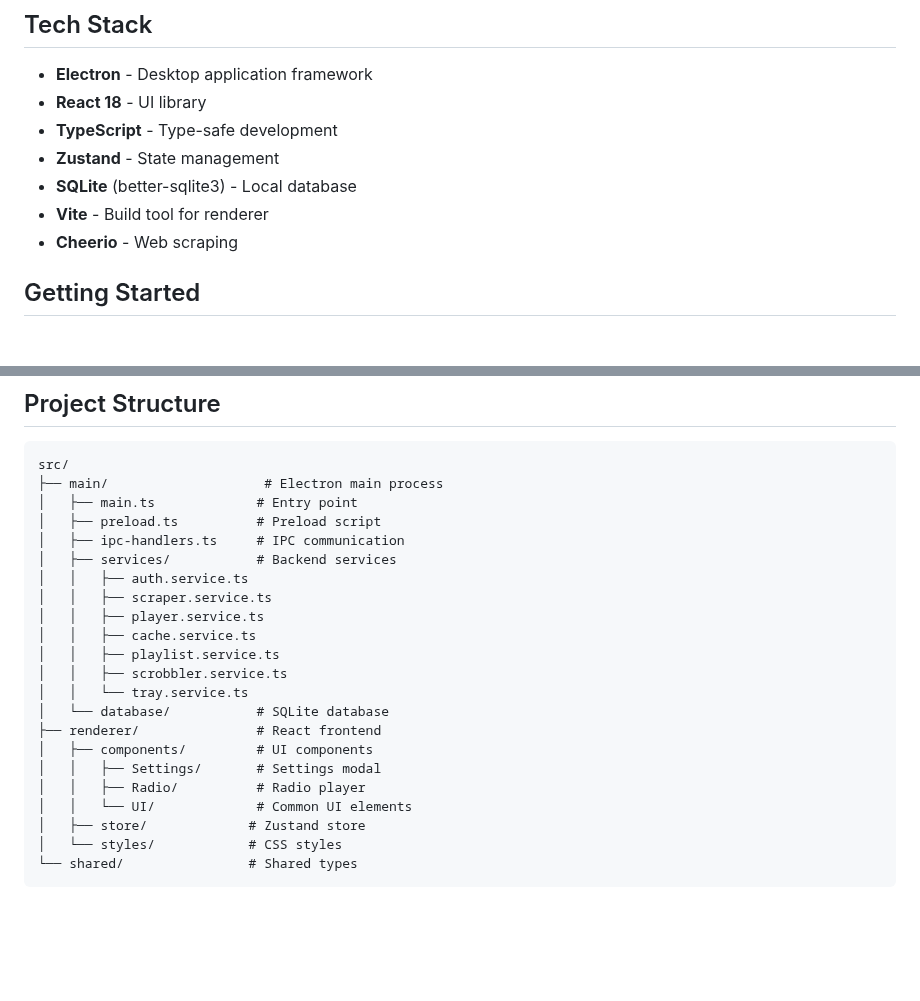
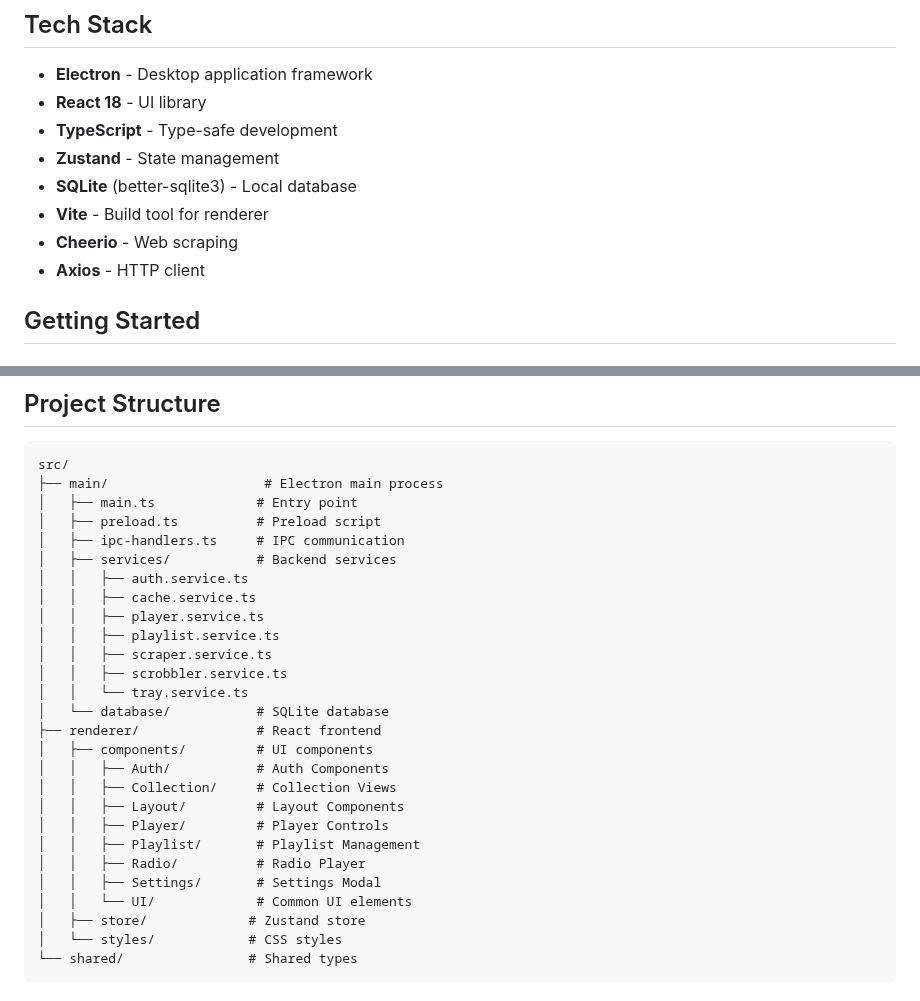
Before and after one commit to eremef/bandcamp-player, a Markdown page: README.md, 2 parts joined by grey strips. GitHub-like rendering; blank space fills up the shorter version.

```diff
--- a/README.md
+++ b/README.md
@@ -24,6 +24,7 @@ A feature-rich Electron desktop application for playing Bandcamp music with fan
 - **SQLite** (better-sqlite3) - Local database
 - **Vite** - Build tool for renderer
 - **Cheerio** - Web scraping
+- **Axios** - HTTP client
 
 ## Getting Started
 
@@ -99,17 +100,22 @@ src/
 │   ├── ipc-handlers.ts     # IPC communication
 │   ├── services/           # Backend services
 │   │   ├── auth.service.ts
+│   │   ├── cache.service.ts
+│   │   ├── player.service.ts
+│   │   ├── playlist.service.ts
 │   │   ├── scraper.service.ts
-│   │   ├── player.service.ts
-│   │   ├── cache.service.ts
-│   │   ├── playlist.service.ts
 │   │   ├── scrobbler.service.ts
 │   │   └── tray.service.ts
 │   └── database/           # SQLite database
 ├── renderer/               # React frontend
 │   ├── components/         # UI components
-│   │   ├── Settings/       # Settings modal
-│   │   ├── Radio/          # Radio player
+│   │   ├── Auth/           # Auth Components
+│   │   ├── Collection/     # Collection Views
+│   │   ├── Layout/         # Layout Components
+│   │   ├── Player/         # Player Controls
+│   │   ├── Playlist/       # Playlist Management
+│   │   ├── Radio/          # Radio Player
+│   │   ├── Settings/       # Settings Modal
 │   │   └── UI/             # Common UI elements
 │   ├── store/             # Zustand store
 │   └── styles/            # CSS styles
```
Also changed, not shown: SPEC.md (+83 -28 lines).
